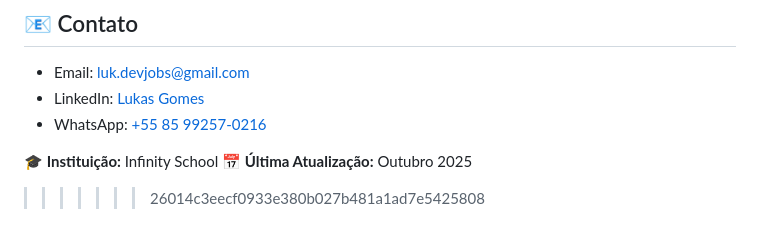
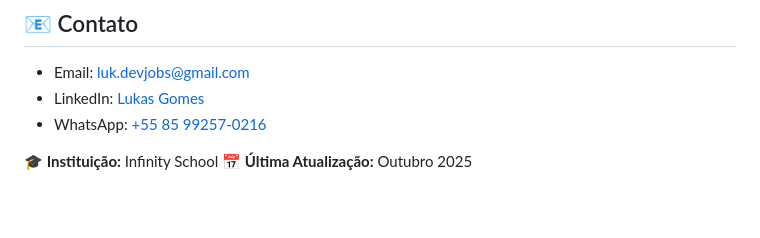
Before and after one commit to lukasdevjobs1/Exercicios_praticos_InfinitySchool, a Markdown page: README.md, the part around the change. Rendered like a GitHub page; blank space fills up the shorter version.

```diff
--- a/README.md
+++ b/README.md
@@ -179,4 +179,3 @@ Sistema CLI para gerenciar tarefas com prioridades e categorias:
 
 **🎓 Instituição:** Infinity School
 **📅 Última Atualização:** Outubro 2025
->>>>>>> 26014c3eecf0933e380b027b481a1ad7e5425808
```
